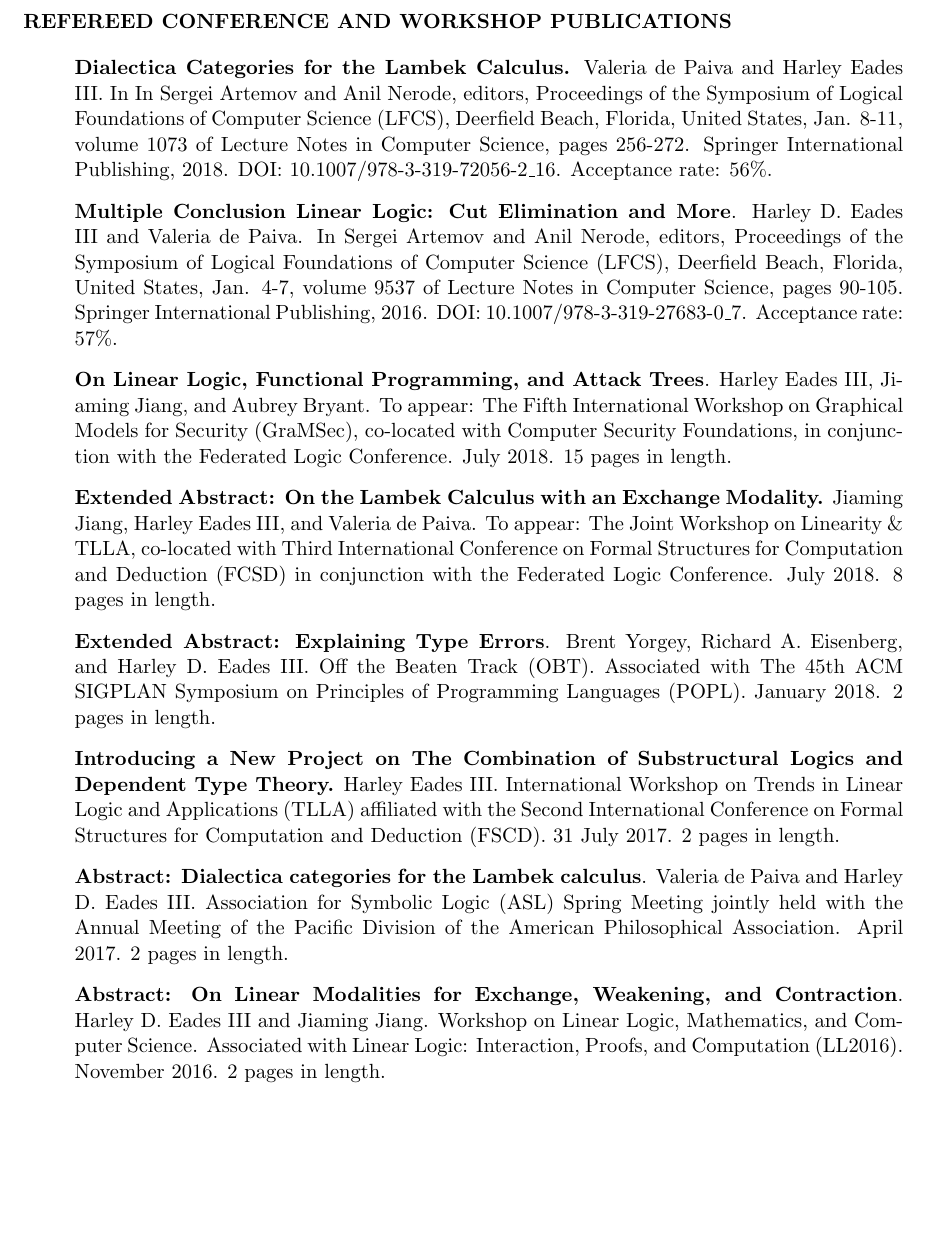
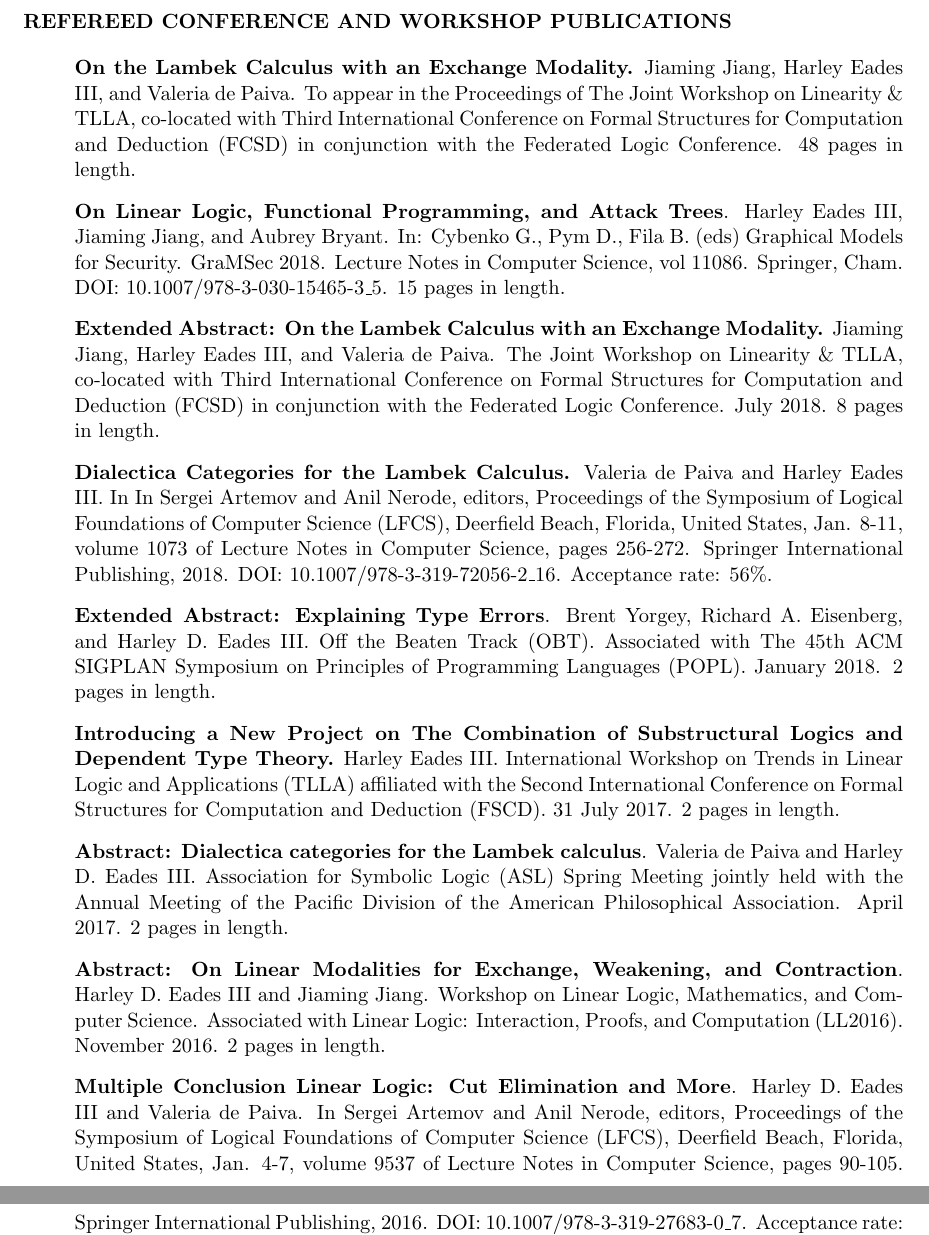
Before and after one commit to heades/CV, a LaTeX CV (cv.tex): part of page 4 of 7 before the commit and two parts of pages 4 and 5 of 7 after it, the two joined at a grey line, cut so that both start at the same text, the shorter picture padded with empty space. Compiled offline with pdfLaTeX.

Commit message:
Final updates.

```diff
--- a/cv.tex
+++ b/cv.tex
@@ -212,6 +212,28 @@
   \section{Refereed Conference and Workshop Publications}
   \label{subsec:symposium_publications}
   \begin{enumerate}
+
+  \item[] \textbf{On the Lambek Calculus with an Exchange Modality.}
+    Jiaming Jiang, Harley Eades III, and Valeria de Paiva. To appear
+    in the Proceedings of The Joint Workshop on Linearity \& TLLA,
+    co-located with Third International Conference on Formal
+    Structures for Computation and Deduction (FCSD) in conjunction
+    with the Federated Logic Conference. 48 pages in length.
+
+  \item[] \textbf{On Linear Logic, Functional Programming, and Attack
+    Trees}. Harley Eades III, Jiaming Jiang, and Aubrey Bryant. In:
+    Cybenko G., Pym D., Fila B. (eds) Graphical Models for
+    Security. GraMSec 2018. Lecture Notes in Computer Science, vol
+    11086. Springer, Cham. DOI: 10.1007/978-3-030-15465-3\_5. 15 pages
+    in length.
+
+  \item[] \textbf{Extended Abstract: On the Lambek Calculus with an
+    Exchange Modality.}  Jiaming Jiang, Harley Eades III, and Valeria
+    de Paiva. The Joint Workshop on Linearity \& TLLA, co-located with
+    Third International Conference on Formal Structures for
+    Computation and Deduction (FCSD) in conjunction with the Federated
+    Logic Conference. July 2018. 8 pages in length.
+
   \item[] \textbf{Dialectica Categories for the Lambek Calculus.}
     Valeria de Paiva and Harley Eades III. In In Sergei Artemov and
     Anil Nerode, editors, Proceedings of the Symposium of Logical
@@ -219,28 +241,6 @@
     United States, Jan. 8-11, volume 1073 of Lecture Notes in Computer
     Science, pages 256-272. Springer International Publishing,
     2018. DOI: 10.1007/978-3-319-72056-2\_16.  Acceptance rate: 56\%.
-
-  \item[] \textbf{Multiple Conclusion Linear Logic: Cut Elimination and
-    More}.  Harley D. Eades III and Valeria de Paiva. In Sergei Artemov
-    and Anil Nerode, editors, Proceedings of the Symposium of Logical
-    Foundations of Computer Science (LFCS), Deerfield Beach, Florida,
-    United States, Jan. 4-7, volume 9537 of Lecture Notes in Computer
-    Science, pages 90-105. Springer International Publishing,
-    2016. DOI: 10.1007/978-3-319-27683-0\_7.  Acceptance rate: 57\%.
-
-  \item[] \textbf{On Linear Logic, Functional Programming, and Attack
-    Trees}.  Harley Eades III, Jiaming Jiang, and Aubrey Bryant.  To
-    appear: The Fifth International Workshop on Graphical Models for
-    Security (GraMSec), co-located with Computer Security Foundations,
-    in conjunction with the Federated Logic Conference. July 2018.  15
-    pages in length.
-
-  \item[] \textbf{Extended Abstract: On the Lambek Calculus with an
-    Exchange Modality.}  Jiaming Jiang, Harley Eades III, and Valeria
-    de Paiva. To appear: The Joint Workshop on Linearity \& TLLA,
-    co-located with Third International Conference on Formal
-    Structures for Computation and Deduction (FCSD) in conjunction
-    with the Federated Logic Conference. July 2018. 8 pages in length.
 
   \item[] \textbf{Extended Abstract: Explaining Type Errors}.  Brent
     Yorgey, Richard A. Eisenberg, and Harley D. Eades III. Off the
@@ -266,3 +266,11 @@
     Workshop on Linear Logic, Mathematics, and Computer
     Science. Associated with Linear Logic: Interaction, Proofs, and
     Computation (LL2016).  November 2016. 2 pages in length.
+
+  \item[] \textbf{Multiple Conclusion Linear Logic: Cut Elimination and
+    More}.  Harley D. Eades III and Valeria de Paiva. In Sergei Artemov
+    and Anil Nerode, editors, Proceedings of the Symposium of Logical
+    Foundations of Computer Science (LFCS), Deerfield Beach, Florida,
+    United States, Jan. 4-7, volume 9537 of Lecture Notes in Computer
+    Science, pages 90-105. Springer International Publishing,
+    2016. DOI: 10.1007/978-3-319-27683-0\_7.  Acceptance rate: 57\%.
```
Also changed, not shown: cv.pdf, cv.tex (19 more changed lines).
